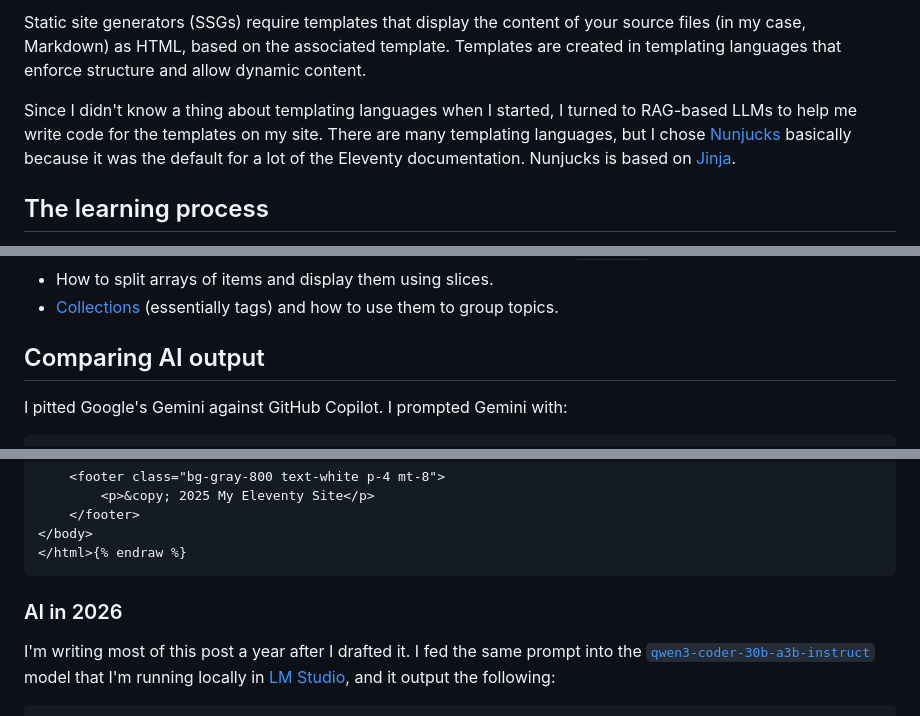
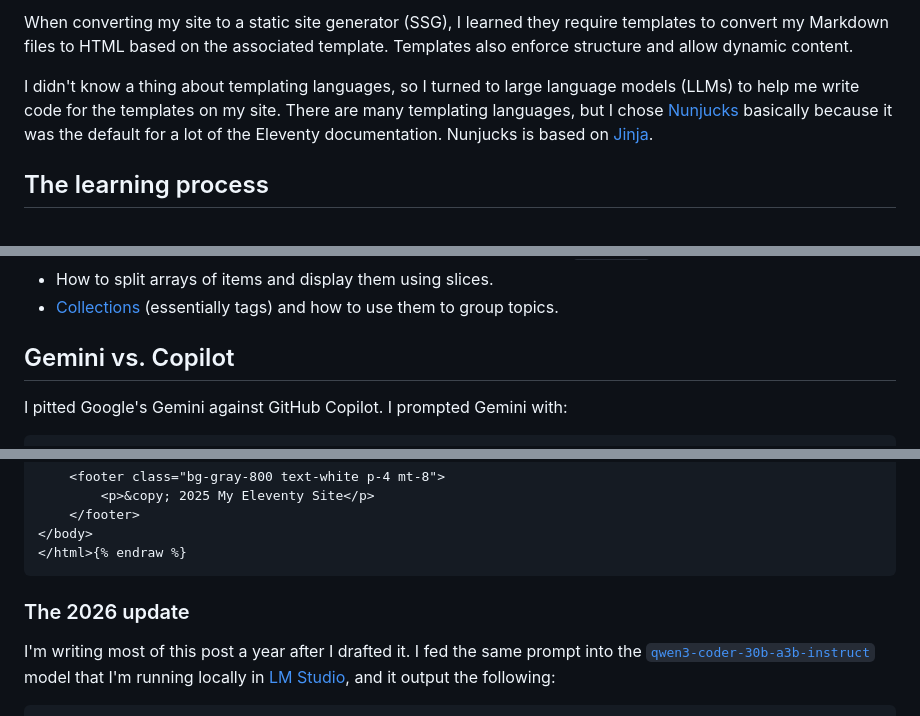
Before and after one commit to emdashdrupal/11ty-working, a Markdown page: content/static-site-transformation/creating templates-using-ai.md, 3 parts joined by grey strips. Drawn GitHub-style.

````diff
--- a/content/static-site-transformation/creating templates-using-ai.md
+++ b/content/static-site-transformation/creating templates-using-ai.md
@@ -8,8 +8,8 @@ date: 2026-04-18
 ---
 
-Static site generators (SSGs) require templates that display the content of your source files (in my case, Markdown) as HTML, based on the associated template. Templates are created in templating languages that enforce structure and allow dynamic content.
+When converting my site to a static site generator (SSG), I learned they require templates to convert my Markdown files to HTML based on the associated template. Templates also enforce structure and allow dynamic content.
 
-Since I didn't know a thing about templating languages when I started, I turned to RAG-based LLMs to help me write code for the templates on my site. There are many templating languages, but I chose [Nunjucks](https://mozilla.github.io/nunjucks/) basically because it was the default for a lot of the Eleventy documentation. Nunjucks is based on [Jinja](https://jinja.palletsprojects.com/en/stable/).
+I didn't know a thing about templating languages, so I turned to large language models (LLMs) to help me write code for the templates on my site. There are many templating languages, but I chose [Nunjucks](https://mozilla.github.io/nunjucks/) basically because it was the default for a lot of the Eleventy documentation. Nunjucks is based on [Jinja](https://jinja.palletsprojects.com/en/stable/).
 
 ## The learning process
 
@@ -24,7 +24,7 @@ On the plus side, the LLMs did things it would've taken me a lot more time to le
 - How to split arrays of items and display them using slices.
 - [Collections](https://www.11ty.dev/docs/collections/) (essentially tags) and how to use them to group topics.
 
-## Comparing AI output
+## Gemini vs. Copilot
 
 I pitted Google's Gemini against GitHub Copilot. I prompted Gemini with:
 
@@ -79,7 +79,7 @@ Here is the response. Copilot said the Gemini version was well-structured and ac
 </html>{% endraw %}
 ```
 
-### AI in 2026
+### The 2026 update
 
 I'm writing most of this post a year after I drafted it. I fed the same prompt into the [`qwen3-coder-30b-a3b-instruct`](https://huggingface.co/collections/Qwen/qwen3) model that I'm running locally in [LM Studio](https://lmstudio.ai), and it output the following:
 
````
Also changed, not shown: other parts of content/static-site-transformation/creating templates-using-ai.md (+3 -3 lines).
